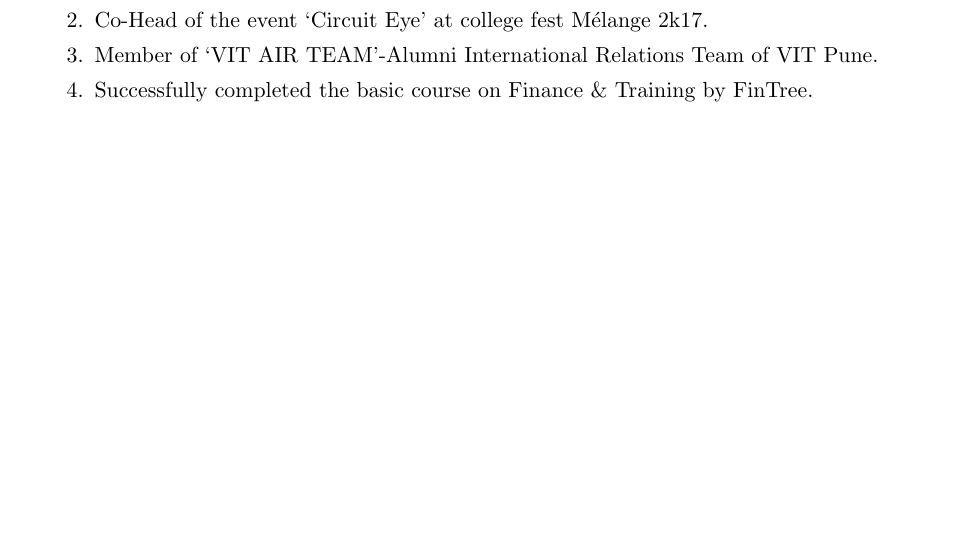
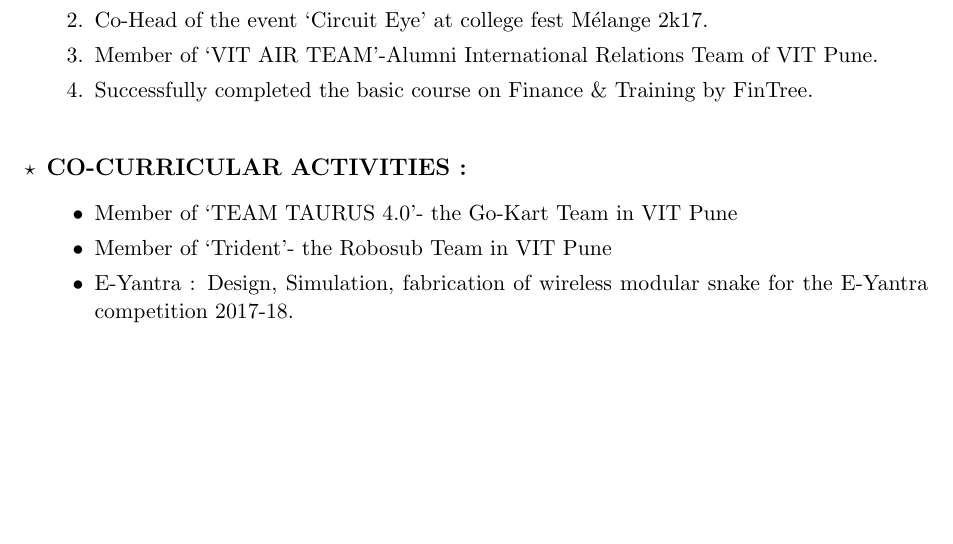
Before and after one commit to ujwalpawar913/ujwalpawar913_Resume, a LaTeX CV (Ujwal_Resume.tex): part of page 2 of 2, cut so that both start at the same text, the shorter picture padded with empty space. Compiled offline with pdfLaTeX.

Commit message:
Co-Curricular activities added

```diff
--- a/Ujwal_Resume.tex
+++ b/Ujwal_Resume.tex
@@ -95,6 +95,13 @@ Address : Bhekrai nagar,Hadapsar,Pune-412308,Mahrashtra\\
 	\item Successfully completed the basic course on Finance \& Training by FinTree.
 \end{enumerate}
 
+\bigskip
+\item	\begin{large} \textbf{CO-CURRICULAR ACTIVITIES :} \end{large}
+\begin{itemize}[label=$\bullet$]
+	\item Member of ‘TEAM TAURUS 4.0’- the Go-Kart Team in VIT Pune
+	\item Member of ‘Trident’- the Robosub Team in VIT Pune
+	\item E-Yantra : Design, Simulation, fabrication of wireless modular snake for the E-Yantra competition 2017-18.
+\end{itemize}
 
 \end{itemize}
 \end{document}
```
Also changed, not shown: Ujwal_Resume.pdf, 2 other files.
